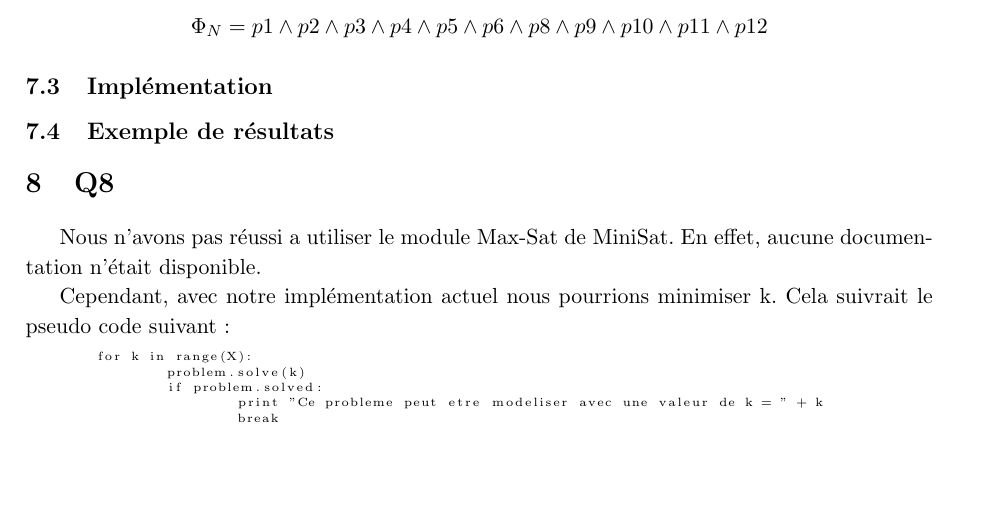
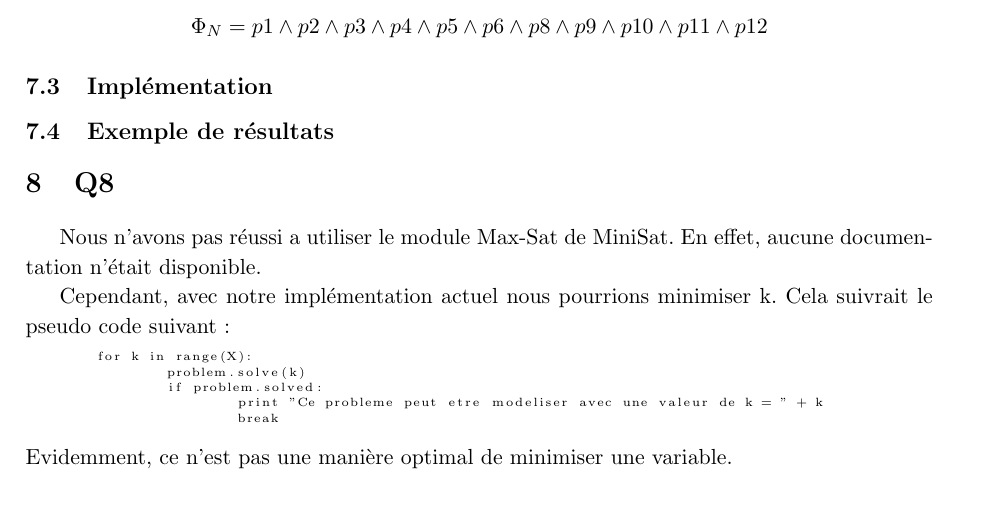
Before and after one commit to PierreGe/university-scheduling, a LaTeX document (rapport/rapport-infofond.tex): part of page 12 of 15, cut so that both start at the same text. Compiled offline with pdfLaTeX.

Commit message:
[add] q8

```diff
--- a/rapport/rapport-infofond.tex
+++ b/rapport/rapport-infofond.tex
@@ -515,9 +515,8 @@ Cependant, avec notre implémentation actuel nous pourrions minimiser k. Cela su
 		if problem.solved:
 			print "Ce probleme peut etre modeliser avec une valeur de k = " + k
 			break
-
-
 \end{lstlisting}
+Evidemment, ce n'est pas une manière optimal de minimiser une variable.
 
 \section{Q9}
 
```
